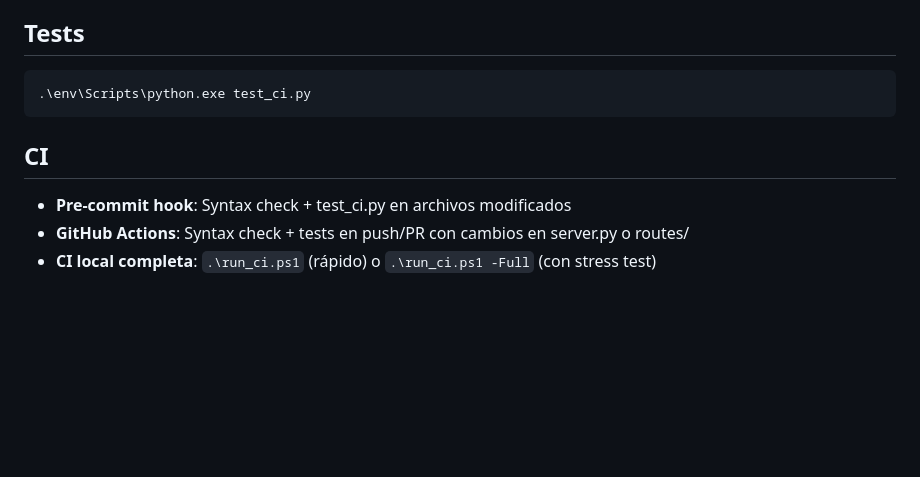
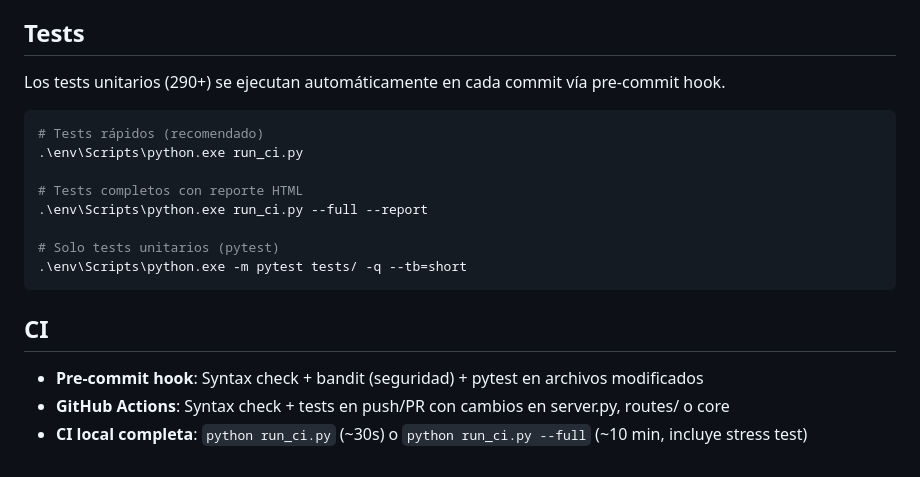
Before and after one commit to rowehans/traductor-visual-pro, a Markdown page: README.md, the part around the change. GitHub-like rendering; blank space fills up the shorter version.

Commit message:
docs: actualizar seccion Tests/CI del README — recomendar run_ci.py
- Reemplazada referencia a test_ci.py (legacy) por run_ci.py
- Reemplazada referencia a run_ci.ps1 por python run_ci.py
- Agregados ejemplos de uso: rapido, completo+report, solo pytest
- CI: menciona bandit y pytest, elimina referencias legacy

🤖 Generated with Codebuff
Co-Authored-By: Codebuff <noreply@codebuff.com>

````diff
--- a/README.md
+++ b/README.md
@@ -100,12 +100,21 @@ ratelimit.py      → Rate limiting
 
 ## Tests
 
+Los tests unitarios (290+) se ejecutan automáticamente en cada commit vía pre-commit hook.
+
 ```powershell
-.\env\Scripts\python.exe test_ci.py
+# Tests rápidos (recomendado)
+.\env\Scripts\python.exe run_ci.py
+
+# Tests completos con reporte HTML
+.\env\Scripts\python.exe run_ci.py --full --report
+
+# Solo tests unitarios (pytest)
+.\env\Scripts\python.exe -m pytest tests/ -q --tb=short
 ```
 
 ## CI
 
-- **Pre-commit hook**: Syntax check + test_ci.py en archivos modificados
-- **GitHub Actions**: Syntax check + tests en push/PR con cambios en server.py o routes/
-- **CI local completa**: `.\run_ci.ps1` (rápido) o `.\run_ci.ps1 -Full` (con stress test)
+- **Pre-commit hook**: Syntax check + bandit (seguridad) + pytest en archivos modificados
+- **GitHub Actions**: Syntax check + tests en push/PR con cambios en server.py, routes/ o core
+- **CI local completa**: `python run_ci.py` (~30s) o `python run_ci.py --full` (~10 min, incluye stress test)
````
